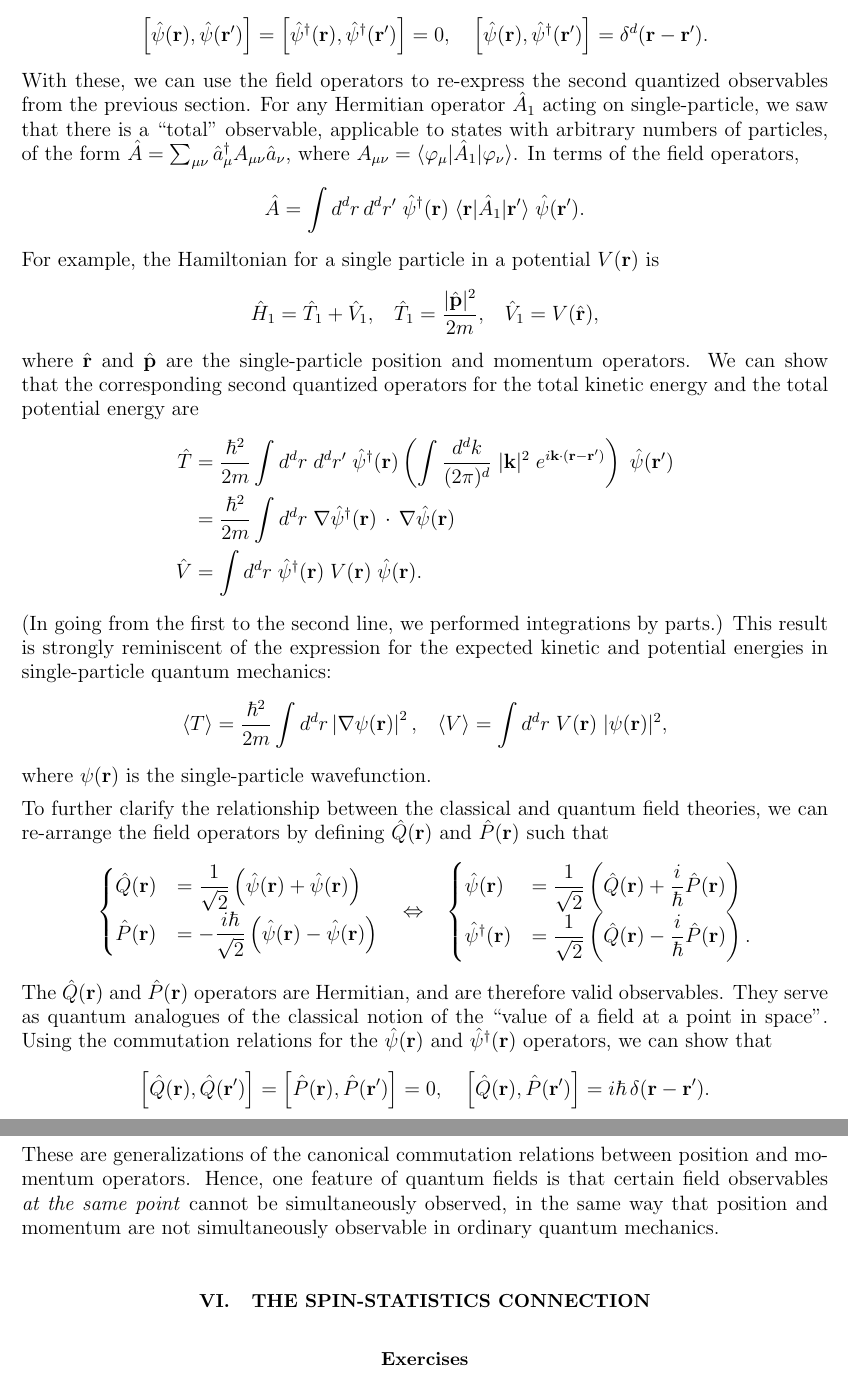
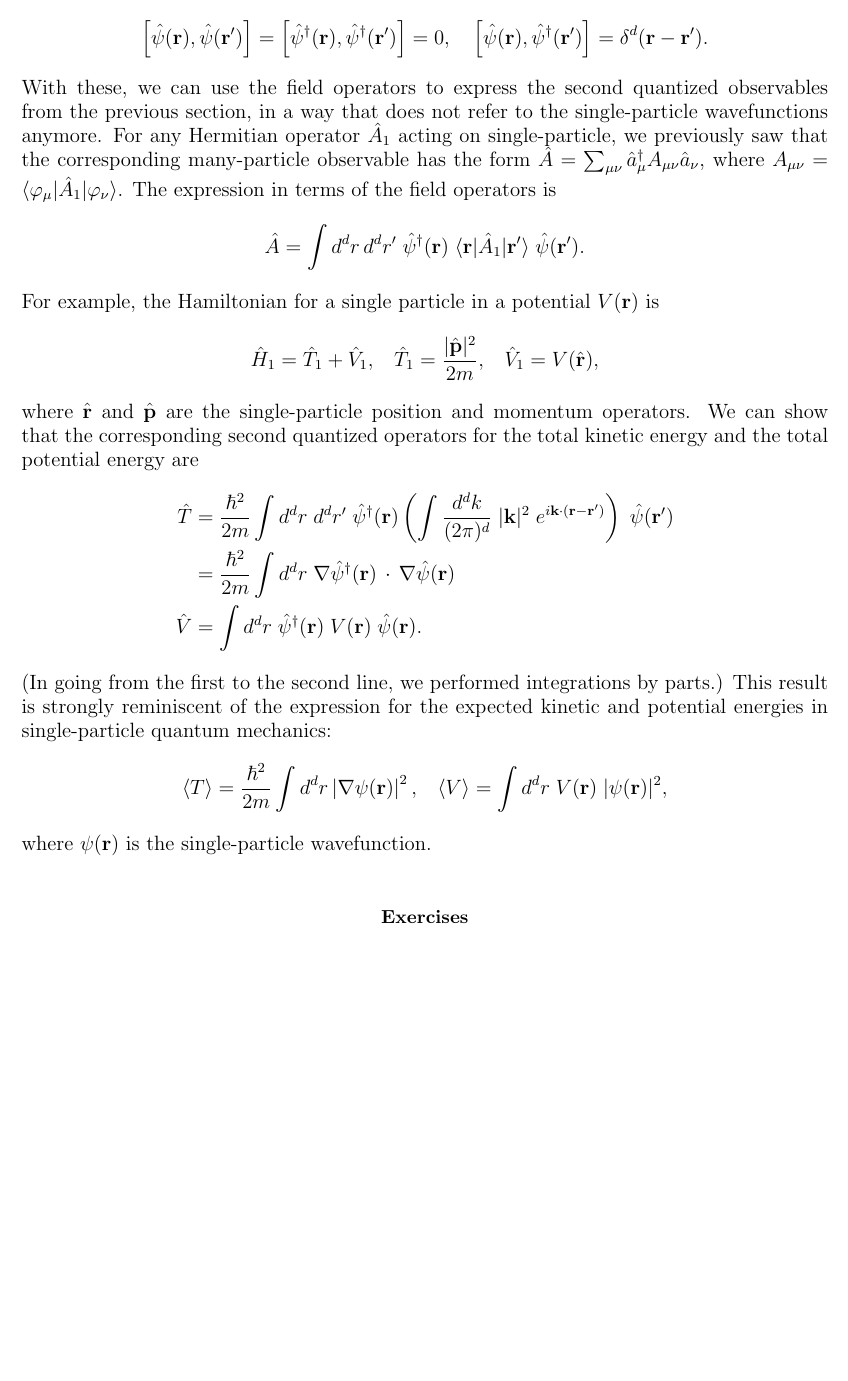
Before and after one commit to seewhydee/ntuphys_nb, a LaTeX paper (PH4401/latex/03_identical_particles.tex): two parts of pages 15 and 16 of 17 before the commit and part of page 15 of 17 after it, the two joined at a grey line, cut so that both start at the same text, the shorter picture padded with empty space. Compiled offline with pdfLaTeX.

Commit message:
Remove some material on classical field theory connection; it's not so straightforward.

```diff
--- a/PH4401/latex/03_identical_particles.tex
+++ b/PH4401/latex/03_identical_particles.tex
@@ -721,14 +721,15 @@ Using the commutation relations between the bosonic
 creation/annihilation operators, we can show that the field operators
 obey
 $$\left[\hat{\psi}(\mathbf{r}), \hat{\psi}(\mathbf{r}')\right] = \left[\hat{\psi}^\dagger(\mathbf{r}), \hat{\psi}^\dagger(\mathbf{r}')\right] = 0, \quad \left[\hat{\psi}(\mathbf{r}), \hat{\psi}^\dagger(\mathbf{r}')\right] = \delta^d(\mathbf{r}-\mathbf{r}').$$
-With these, we can use the field operators to re-express the second
-quantized observables from the previous section.  For any Hermitian
-operator $\hat{A}_1$ acting on single-particle, we saw that there is a
-``total'' observable, applicable to states with arbitrary numbers of
-particles, of the form $\hat{A} = \sum_{\mu\nu} \hat{a}^\dagger_\mu
-A_{\mu\nu} \hat{a}_\nu$, where $A_{\mu\nu} =
-\langle\varphi_\mu|\hat{A}_1|\varphi_\nu\rangle$.  In terms of the
-field operators,
+With these, we can use the field operators to express the second
+quantized observables from the previous section, in a way that does
+not refer to the single-particle wavefunctions anymore.  For any
+Hermitian operator $\hat{A}_1$ acting on single-particle, we
+previously saw that the corresponding many-particle observable has the
+form $\hat{A} = \sum_{\mu\nu} \hat{a}^\dagger_\mu A_{\mu\nu}
+\hat{a}_\nu$, where $A_{\mu\nu} =
+\langle\varphi_\mu|\hat{A}_1|\varphi_\nu\rangle$.  The expression in
+terms of the field operators is
 $$\hat{A} = \int d^dr \,d^dr' \;\hat{\psi}^\dagger(\mathbf{r}) \;\langle \mathbf{r}|\hat{A}_1|\mathbf{r}'\rangle \; \hat{\psi}(\mathbf{r}').$$
 For example, the Hamiltonian for a single particle in a potential
 $V(\mathbf{r})$ is
@@ -744,37 +745,6 @@ the expected kinetic and potential energies in single-particle quantum
 mechanics:
 $$\langle T\rangle = \frac{\hbar^2}{2m} \int d^d r \left|\nabla\psi(\mathbf{r})\right|^2, \;\;\; \langle V\rangle = \int d^dr \; V(\mathbf{r}) \; |\psi(\mathbf{r})|^2,$$
 where $\psi(\mathbf{r})$ is the single-particle wavefunction.
-
-
-
-
-To further clarify the relationship between the classical and quantum
-field theories, we can re-arrange the field operators by defining
-$\hat{Q}(\mathbf{r})$ and $\hat{P}(\mathbf{r})$ such that
-$$\begin{aligned}\begin{cases}\hat{Q}(\mathbf{r}) &= \displaystyle\frac{1}{\sqrt{2}}\left(\hat{\psi}(\mathbf{r}) + \hat{\psi}(\mathbf{r})\right) \\ \hat{P}(\mathbf{r}) &= \displaystyle -\frac{i\hbar}{\sqrt{2}}\left(\hat{\psi}(\mathbf{r}) - \hat{\psi}(\mathbf{r})\right) \end{cases} \;\;\;\Leftrightarrow\;\;\; \begin{cases}\hat{\psi}(\mathbf{r}) &= \displaystyle\frac{1}{\sqrt{2}}\left(\hat{Q}(\mathbf{r})+\frac{i}{\hbar}\hat{P}(\mathbf{r})\right) \\ \hat{\psi}^\dagger(\mathbf{r}) &= \displaystyle\frac{1}{\sqrt{2}}\left(\hat{Q}(\mathbf{r})-\frac{i}{\hbar}\hat{P}(\mathbf{r})\right).\end{cases}\end{aligned}$$
-The $\hat{Q}(\mathbf{r})$ and $\hat{P}(\mathbf{r})$ operators are
-Hermitian, and are therefore valid observables.  They serve as quantum
-analogues of the classical notion of the ``value of a field at a point
-in space''.  Using the commutation relations for the
-$\hat{\psi}(\mathbf{r})$ and $\hat{\psi}^\dagger(\mathbf{r})$
-operators, we can show that
-$$\left[\hat{Q}(\mathbf{r}), \hat{Q}(\mathbf{r}')\right] = \left[\hat{P}(\mathbf{r}), \hat{P}(\mathbf{r}')\right] = 0, \quad \left[\hat{Q}(\mathbf{r}), \hat{P}(\mathbf{r}')\right] = i\hbar\,\delta(\mathbf{r}-\mathbf{r}').$$
-These are generalizations of the canonical commutation relations
-between position and momentum operators.  Hence, one feature of
-quantum fields is that certain field observables \textit{at the same
-  point} cannot be simultaneously observed, in the same way that
-position and momentum are not simultaneously observable in ordinary
-quantum mechanics.
-
-
-
-
-
-
-
-
-\section{The spin-statistics connection}
-\label{sec:spinstats}
 
 \section*{Exercises}
 
```
